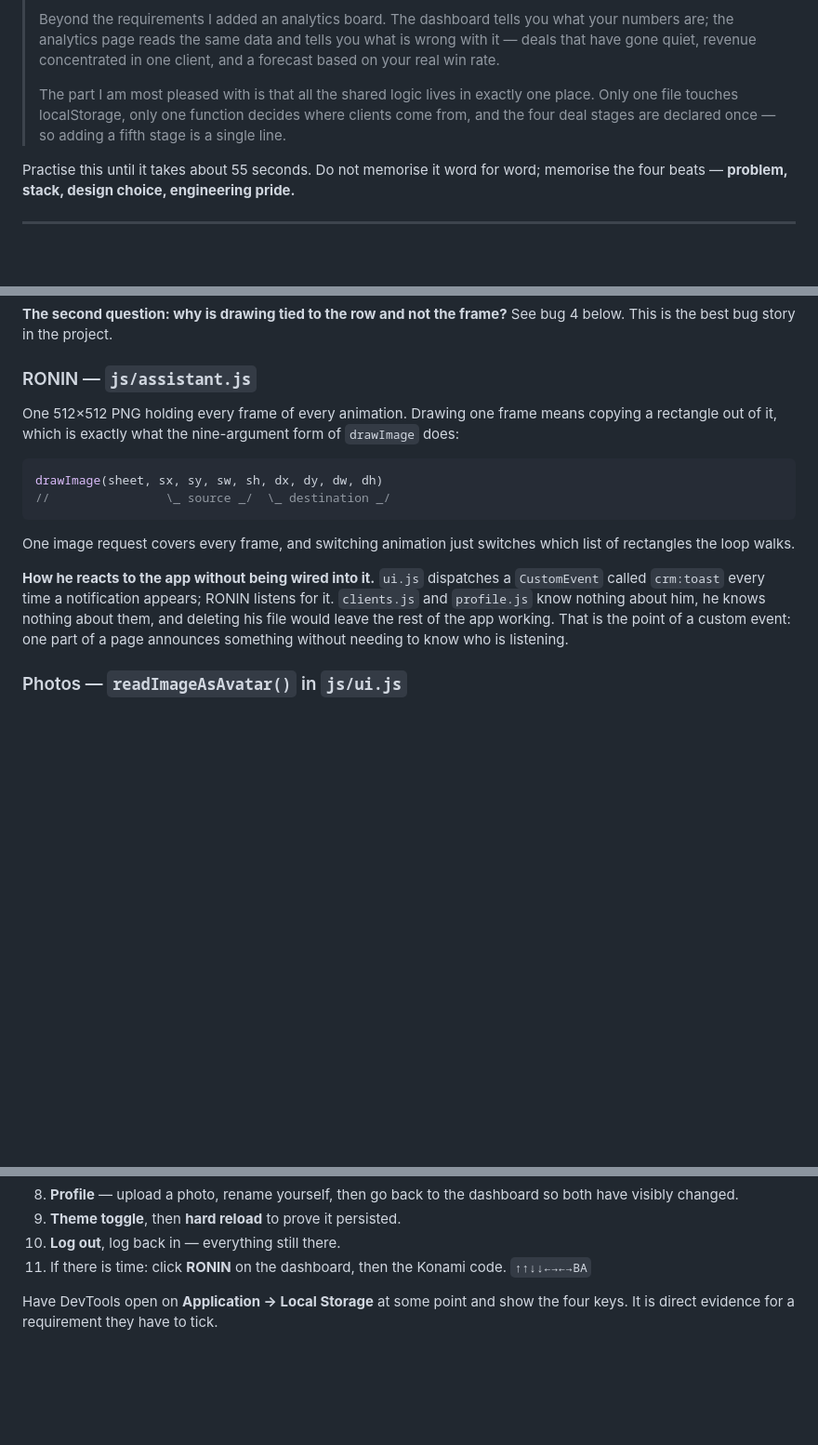
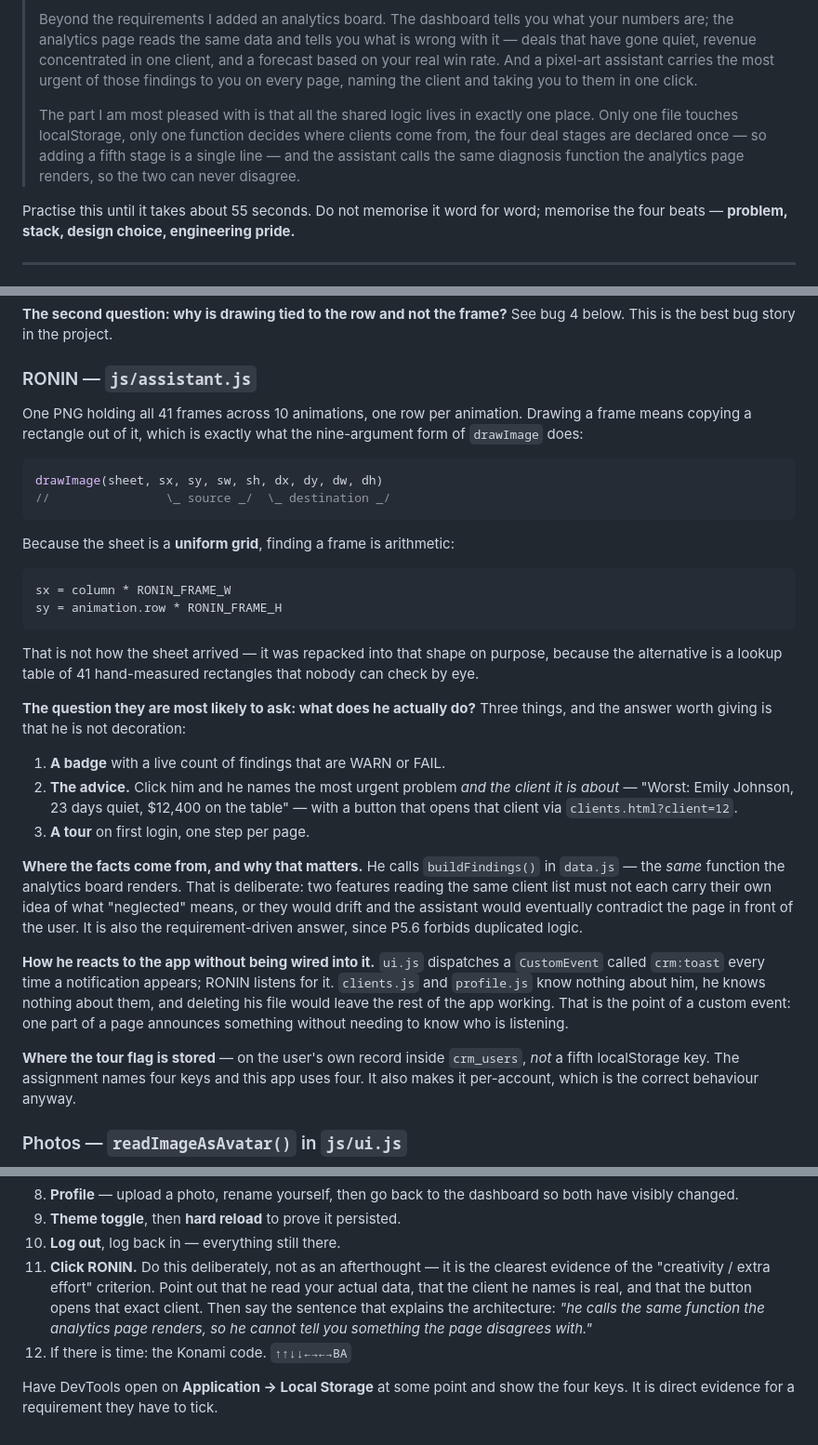
Before and after one commit to sunnyisabunny/10x-crm-sunnyisabunny, a Markdown page: docs/EXAM-PREP.md, 3 parts joined by grey strips. Shown at 93% size. GitHub-like rendering; blank space fills up the shorter version.

Commit message:
docs: cover the assistant and point at SECURITY.md
README: RONIN described as what he now is - a badge, an advice engine and a
tour - rather than a mascot who says lines. data.js listed as the home of the
diagnosis engine, with the reason it lives there.

EXAM-PREP: the sprite section rewritten for the uniform grid, plus the two
questions most likely to come up about him. What does he actually do, and
where do his facts come from - the answer to the second being that he calls
the same buildFindings() the analytics page renders, so he cannot contradict
it, which is both the architectural reason and the P5.6 requirement reason.

The demo route now treats clicking him as a deliberate step rather than an
afterthought: it is the clearest single piece of evidence for the creativity
criterion, and the line to say while doing it is written out.

Section 6 now opens by pointing at SECURITY.md, with the sentence to lead with
if the examiner asks about plaintext passwords.

Co-Authored-By: Claude Opus 4.8 <noreply@anthropic.com>

````diff
--- a/docs/EXAM-PREP.md
+++ b/docs/EXAM-PREP.md
@@ -30,12 +30,15 @@ answer here disagrees with the code, the code wins, so go and look.
 > Beyond the requirements I added an analytics board. The dashboard tells you
 > what your numbers are; the analytics page reads the same data and tells you
 > what is wrong with it — deals that have gone quiet, revenue concentrated in
-> one client, and a forecast based on your real win rate.
+> one client, and a forecast based on your real win rate. And a pixel-art
+> assistant carries the most urgent of those findings to you on every page,
+> naming the client and taking you to them in one click.
 >
 > The part I am most pleased with is that all the shared logic lives in exactly
 > one place. Only one file touches localStorage, only one function decides where
-> clients come from, and the four deal stages are declared once — so adding a
-> fifth stage is a single line.
+> clients come from, the four deal stages are declared once — so adding a fifth
+> stage is a single line — and the assistant calls the same diagnosis function
+> the analytics page renders, so the two can never disagree.
 
 Practise this until it takes about 55 seconds. Do not memorise it word for word;
 memorise the four beats — **problem, stack, design choice, engineering pride.**
@@ -364,17 +377,41 @@ See bug 4 below. This is the best bug story in the project.
 
 ### RONIN — `js/assistant.js`
 
-One 512×512 PNG holding every frame of every animation. Drawing one frame means
-copying a rectangle out of it, which is exactly what the nine-argument form of
-`drawImage` does:
+One PNG holding all 41 frames across 10 animations, one row per animation.
+Drawing a frame means copying a rectangle out of it, which is exactly what the
+nine-argument form of `drawImage` does:
 
 ```js
 drawImage(sheet, sx, sy, sw, sh, dx, dy, dw, dh)
 //                \_ source _/  \_ destination _/
 ```
 
-One image request covers every frame, and switching animation just switches
-which list of rectangles the loop walks.
+Because the sheet is a **uniform grid**, finding a frame is arithmetic:
+
+```js
+sx = column * RONIN_FRAME_W
+sy = animation.row * RONIN_FRAME_H
+```
+
+That is not how the sheet arrived — it was repacked into that shape on purpose,
+because the alternative is a lookup table of 41 hand-measured rectangles that
+nobody can check by eye.
+
+**The question they are most likely to ask: what does he actually do?**
+Three things, and the answer worth giving is that he is not decoration:
+
+1. **A badge** with a live count of findings that are WARN or FAIL.
+2. **The advice.** Click him and he names the most urgent problem *and the
+   client it is about* — "Worst: Emily Johnson, 23 days quiet, $12,400 on the
+   table" — with a button that opens that client via `clients.html?client=12`.
+3. **A tour** on first login, one step per page.
+
+**Where the facts come from, and why that matters.** He calls `buildFindings()`
+in `data.js` — the *same* function the analytics board renders. That is
+deliberate: two features reading the same client list must not each carry their
+own idea of what "neglected" means, or they would drift and the assistant would
+eventually contradict the page in front of the user. It is also the
+requirement-driven answer, since P5.6 forbids duplicated logic.
 
 **How he reacts to the app without being wired into it.** `ui.js` dispatches a
 `CustomEvent` called `crm:toast` every time a notification appears; RONIN
@@ -382,6 +419,10 @@ listens for it. `clients.js` and `profile.js` know nothing about him, he knows
 nothing about them, and deleting his file would leave the rest of the app
 working. That is the point of a custom event: one part of a page announces
 something without needing to know who is listening.
+
+**Where the tour flag is stored** — on the user's own record inside `crm_users`,
+*not* a fifth localStorage key. The assignment names four keys and this app uses
+four. It also makes it per-account, which is the correct behaviour anyway.
 
 ### Photos — `readImageAsAvatar()` in `js/ui.js`
 
@@ -566,8 +607,13 @@ Rehearse in this order. It hits every requirement without doubling back.
    so both have visibly changed.
 9. **Theme toggle**, then **hard reload** to prove it persisted.
 10. **Log out**, log back in — everything still there.
-11. If there is time: click **RONIN** on the dashboard, then the Konami code.
-    `↑↑↓↓←→←→BA`
+11. **Click RONIN.** Do this deliberately, not as an afterthought — it is the
+    clearest evidence of the "creativity / extra effort" criterion. Point out
+    that he read your actual data, that the client he names is real, and that
+    the button opens that exact client. Then say the sentence that explains the
+    architecture: *"he calls the same function the analytics page renders, so
+    he cannot tell you something the page disagrees with."*
+12. If there is time: the Konami code. `↑↑↓↓←→←→BA`
 
 Have DevTools open on **Application → Local Storage** at some point and show the
 four keys. It is direct evidence for a requirement they have to tick.
````
Also changed, not shown: other parts of docs/EXAM-PREP.md (+10 -0 lines), README.md (+11 -4 lines).
